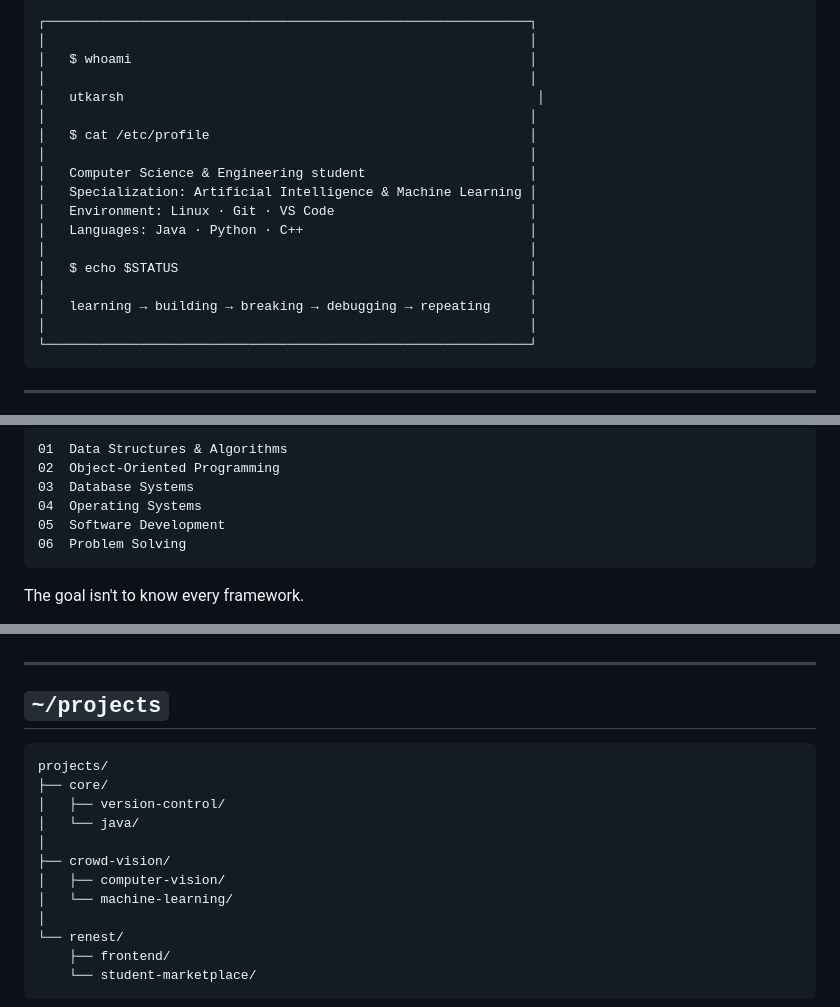
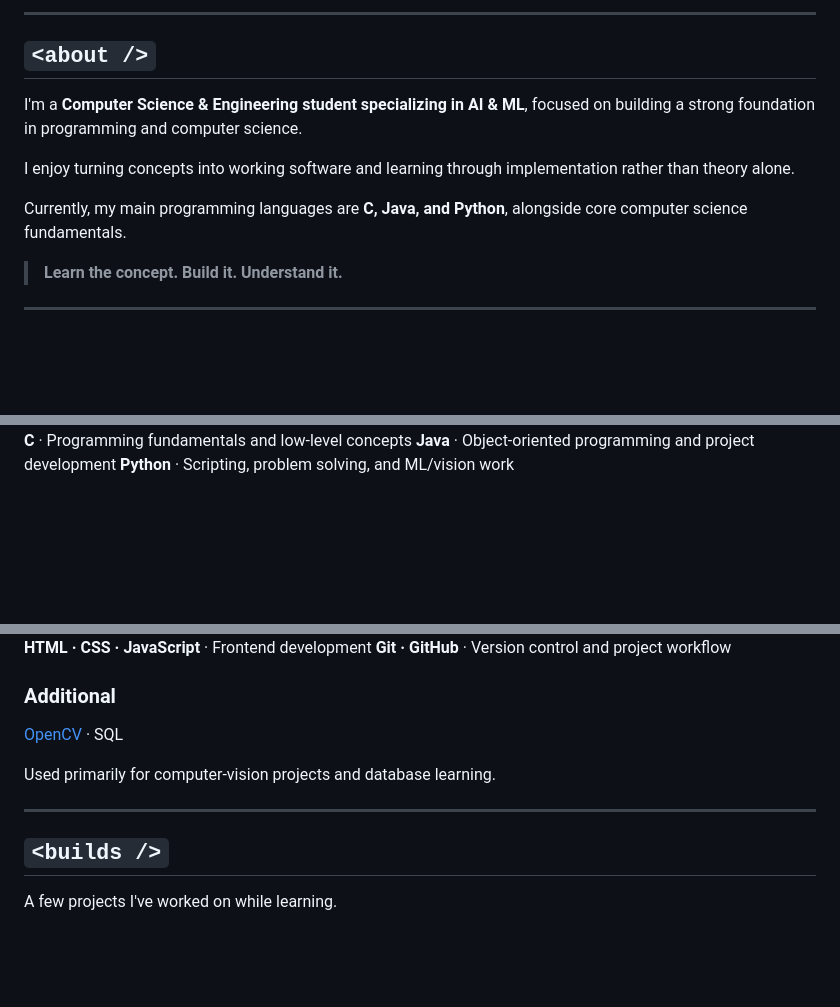
Before and after one commit to Utkarsh0k/Utkarsh0k, a Markdown page: Readme.md, 3 parts joined by grey strips. Rendered like a GitHub page; blank space fills up the shorter version.

````diff
--- a/Readme.md
+++ b/Readme.md
@@ -8,26 +10,17 @@
 
 </div>
 
-```text
-┌──────────────────────────────────────────────────────────────┐
-│                                                              │
-│   $ whoami                                                   │
-│                                                              │
-│   utkarsh                                                     │
-│                                                              │
-│   $ cat /etc/profile                                         │
-│                                                              │
-│   Computer Science & Engineering student                     │
-│   Specialization: Artificial Intelligence & Machine Learning │
-│   Environment: Linux · Git · VS Code                         │
-│   Languages: Java · Python · C++                             │
-│                                                              │
-│   $ echo $STATUS                                             │
-│                                                              │
-│   learning → building → breaking → debugging → repeating     │
-│                                                              │
-└──────────────────────────────────────────────────────────────┘
-```
+---
+
+## `<about />`
+
+I'm a **Computer Science & Engineering student specializing in AI & ML**, focused on building a strong foundation in programming and computer science.
+
+I enjoy turning concepts into working software and learning through implementation rather than theory alone.
+
+Currently, my main programming languages are **C, Java, and Python**, alongside core computer science fundamentals.
+
+> **Learn the concept. Build it. Understand it.**
 
 ---
 
@@ -71,12 +54,7 @@ I'm currently building stronger foundations in:
 
-```text
-01  Data Structures & Algorithms
-02  Object-Oriented Programming
-03  Database Systems
-04  Operating Systems
-05  Software Development
-06  Problem Solving
-```
+</div>
 
-The goal isn't to know every framework.
+**C** · Programming fundamentals and low-level concepts
+**Java** · Object-oriented programming and project development
+**Python** · Scripting, problem solving, and ML/vision work
 
@@ -84,20 +85,17 @@ The goal is to understand enough fundamentals that learning a new framework isn'
+</div>
+
+**HTML · CSS · JavaScript** · Frontend development
+**Git · GitHub** · Version control and project workflow
+
+### Additional
+
+<a href="https://opencv.org/">OpenCV</a> · SQL
+
+Used primarily for computer-vision projects and database learning.
 
 ---
 
-## `~/projects`
+## `<builds />`
 
-```text
-projects/
-├── core/
-│   ├── version-control/
-│   └── java/
-│
-├── crowd-vision/
-│   ├── computer-vision/
-│   └── machine-learning/
-│
-└── renest/
-    ├── frontend/
-    └── student-marketplace/
-```
+A few projects I've worked on while learning.
 
````
Also changed, not shown: other parts of Readme.md (+115 -166 lines).
